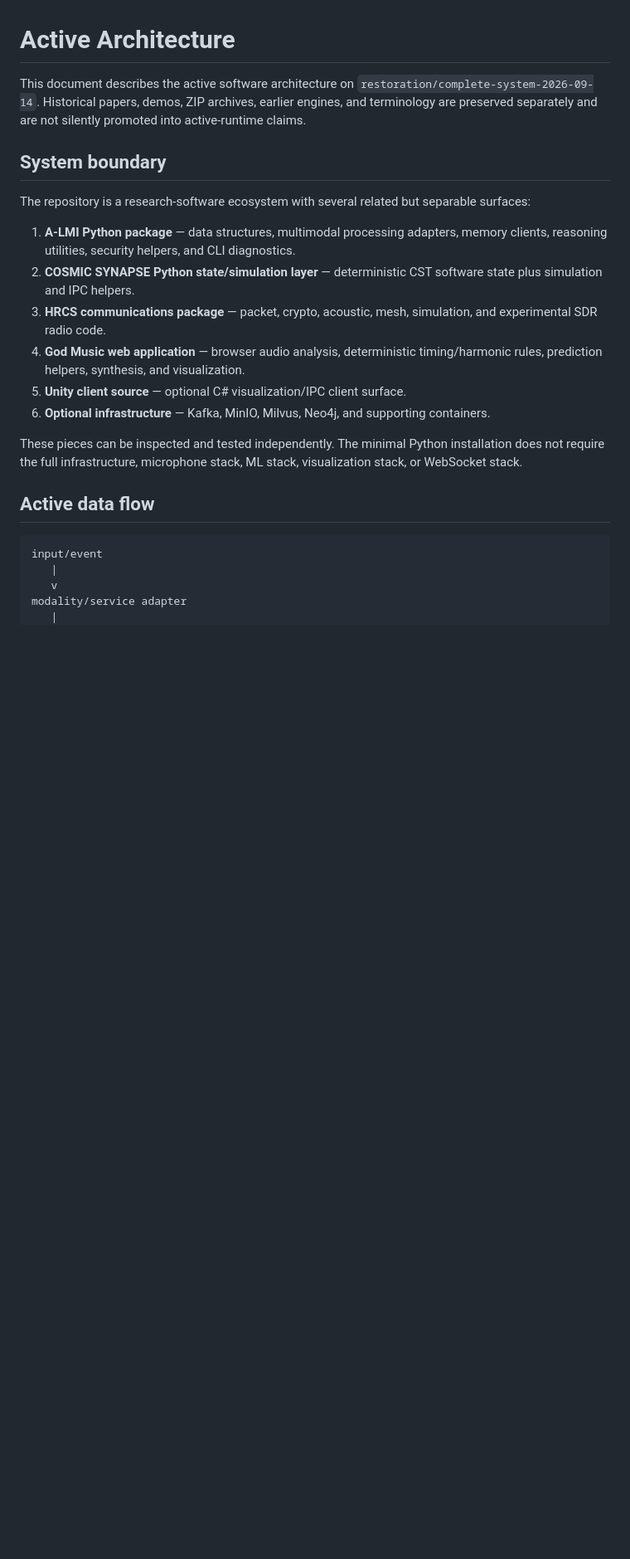
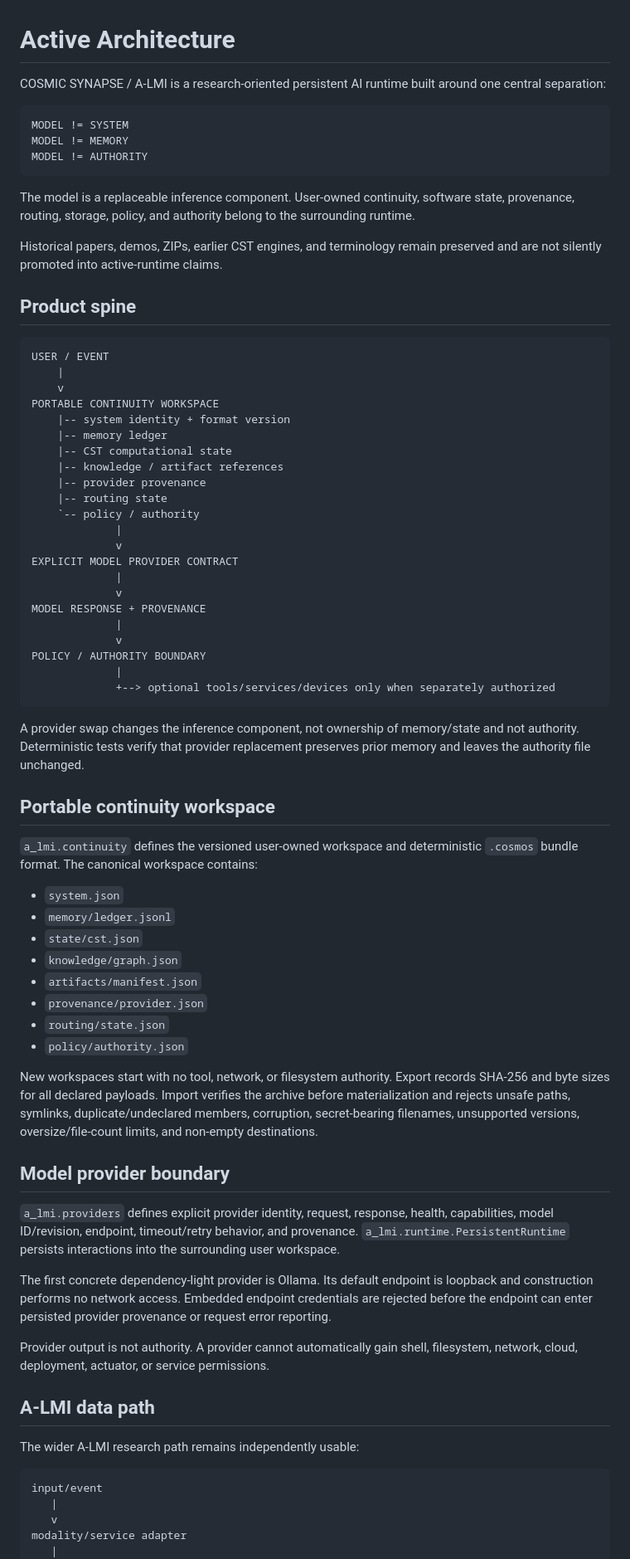
Before and after one commit to NavisWORLD/cosmic-synapse-A-lmi-v.2, a Markdown page: docs/ARCHITECTURE.md, the part around one of its changes. Shown at 83% size. Rendered like a GitHub page; blank space fills up the shorter version.

Commit message:
docs: center architecture on portable persistent runtime

````diff
--- a/docs/ARCHITECTURE.md
+++ b/docs/ARCHITECTURE.md
@@ -1,21 +1,72 @@
 # Active Architecture
 
-This document describes the active software architecture on `restoration/complete-system-2026-09-14`. Historical papers, demos, ZIP archives, earlier engines, and terminology are preserved separately and are not silently promoted into active-runtime claims.
+COSMIC SYNAPSE / A-LMI is a research-oriented persistent AI runtime built around one central separation:
 
-## System boundary
+```text
+MODEL != SYSTEM
+MODEL != MEMORY
+MODEL != AUTHORITY
+```
 
-The repository is a research-software ecosystem with several related but separable surfaces:
+The model is a replaceable inference component. User-owned continuity, software state, provenance, routing, storage, policy, and authority belong to the surrounding runtime.
 
-1. **A-LMI Python package** — data structures, multimodal processing adapters, memory clients, reasoning utilities, security helpers, and CLI diagnostics.
-2. **COSMIC SYNAPSE Python state/simulation layer** — deterministic CST software state plus simulation and IPC helpers.
-3. **HRCS communications package** — packet, crypto, acoustic, mesh, simulation, and experimental SDR radio code.
-4. **God Music web application** — browser audio analysis, deterministic timing/harmonic rules, prediction helpers, synthesis, and visualization.
-5. **Unity client source** — optional C# visualization/IPC client surface.
-6. **Optional infrastructure** — Kafka, MinIO, Milvus, Neo4j, and supporting containers.
+Historical papers, demos, ZIPs, earlier CST engines, and terminology remain preserved and are not silently promoted into active-runtime claims.
 
-These pieces can be inspected and tested independently. The minimal Python installation does not require the full infrastructure, microphone stack, ML stack, visualization stack, or WebSocket stack.
+## Product spine
 
-## Active data flow
+```text
+USER / EVENT
+    |
+    v
+PORTABLE CONTINUITY WORKSPACE
+    |-- system identity + format version
+    |-- memory ledger
+    |-- CST computational state
+    |-- knowledge / artifact references
+    |-- provider provenance
+    |-- routing state
+    `-- policy / authority
+             |
+             v
+EXPLICIT MODEL PROVIDER CONTRACT
+             |
+             v
+MODEL RESPONSE + PROVENANCE
+             |
+             v
+POLICY / AUTHORITY BOUNDARY
+             |
+             +--> optional tools/services/devices only when separately authorized
+```
+
+A provider swap changes the inference component, not ownership of memory/state and not authority. Deterministic tests verify that provider replacement preserves prior memory and leaves the authority file unchanged.
+
+## Portable continuity workspace
+
+`a_lmi.continuity` defines the versioned user-owned workspace and deterministic `.cosmos` bundle format. The canonical workspace contains:
+
+- `system.json`
+- `memory/ledger.jsonl`
+- `state/cst.json`
+- `knowledge/graph.json`
+- `artifacts/manifest.json`
+- `provenance/provider.json`
+- `routing/state.json`
+- `policy/authority.json`
+
+New workspaces start with no tool, network, or filesystem authority. Export records SHA-256 and byte sizes for all declared payloads. Import verifies the archive before materialization and rejects unsafe paths, symlinks, duplicate/undeclared members, corruption, secret-bearing filenames, unsupported versions, oversize/file-count limits, and non-empty destinations.
+
+## Model provider boundary
+
+`a_lmi.providers` defines explicit provider identity, request, response, health, capabilities, model ID/revision, endpoint, timeout/retry behavior, and provenance. `a_lmi.runtime.PersistentRuntime` persists interactions into the surrounding user workspace.
+
+The first concrete dependency-light provider is Ollama. Its default endpoint is loopback and construction performs no network access. Embedded endpoint credentials are rejected before the endpoint can enter persisted provider provenance or request error reporting.
+
+Provider output is not authority. A provider cannot automatically gain shell, filesystem, network, cloud, deployment, actuator, or service permissions.
+
+## A-LMI data path
+
+The wider A-LMI research path remains independently usable:
 
 ```text
 input/event
````
Also changed, not shown: other parts of docs/ARCHITECTURE.md (+40 -56 lines).
